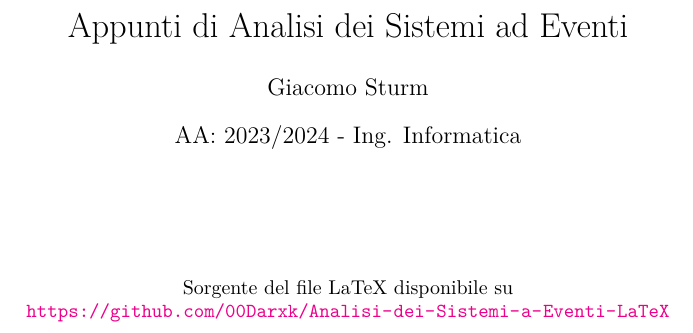
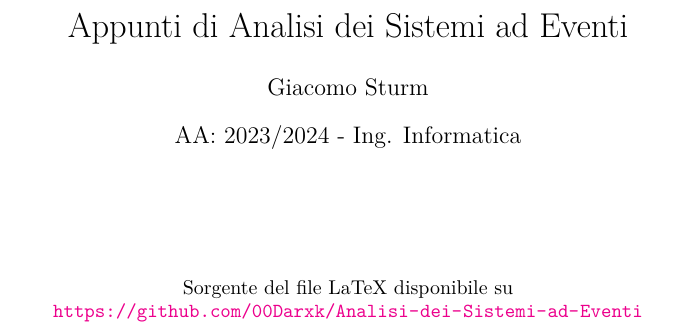
Before and after one commit to 00Darxk/Analisi-dei-Sistemi-ad-Eventi, a LaTeX document (Analisi-dei-Sistemi-a-Eventi.tex): part of page 1 of 2, cut so that both start at the same text. Compiled offline with pdfLaTeX.

Commit message:
Update .tex & .pdf

```diff
--- a/Analisi-dei-Sistemi-a-Eventi.tex
+++ b/Analisi-dei-Sistemi-a-Eventi.tex
@@ -32,7 +32,7 @@
 \vspace{10mm}
 
 \begin{center}
-    Sorgente del file LaTeX disponibile su \url{https://github.com/00Darxk/Analisi-dei-Sistemi-a-Eventi-LaTeX}
+    Sorgente del file LaTeX disponibile su \url{https://github.com/00Darxk/Analisi-dei-Sistemi-ad-Eventi}
 \end{center}
 
 \clearpage
```
Also changed, not shown: Analisi-dei-Sistemi-a-Eventi.pdf.
